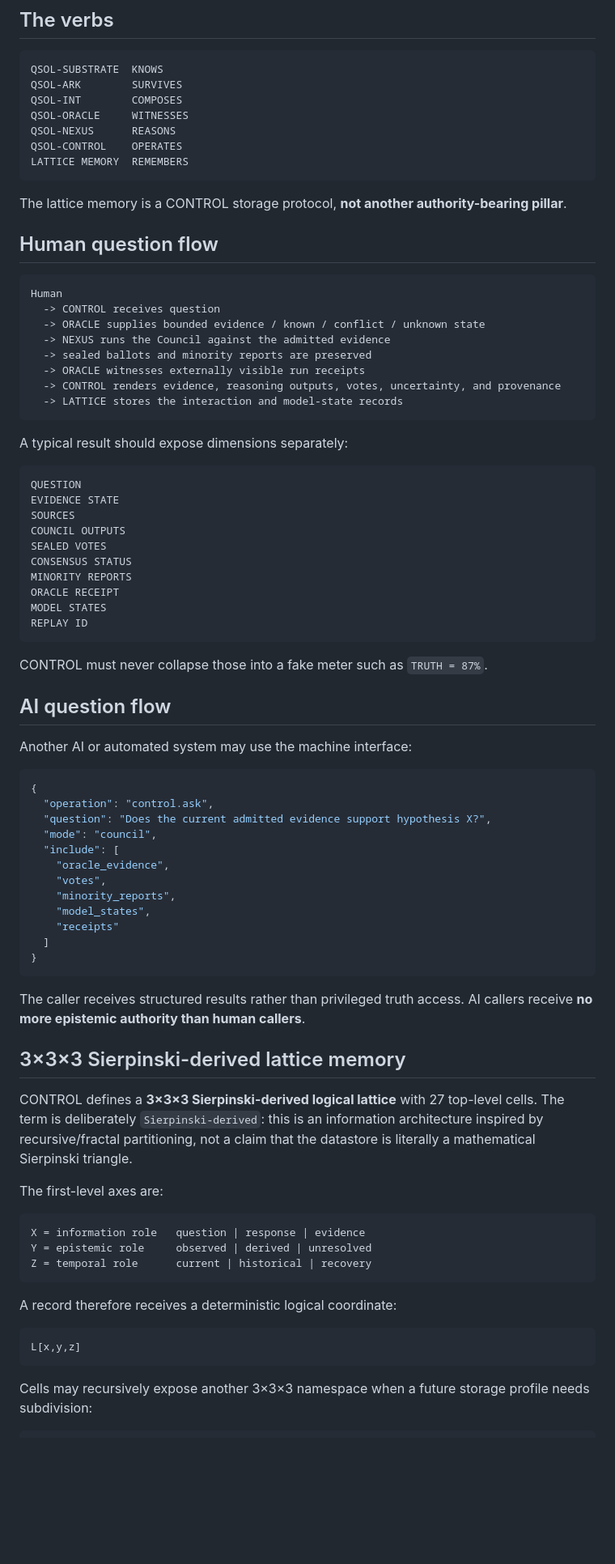
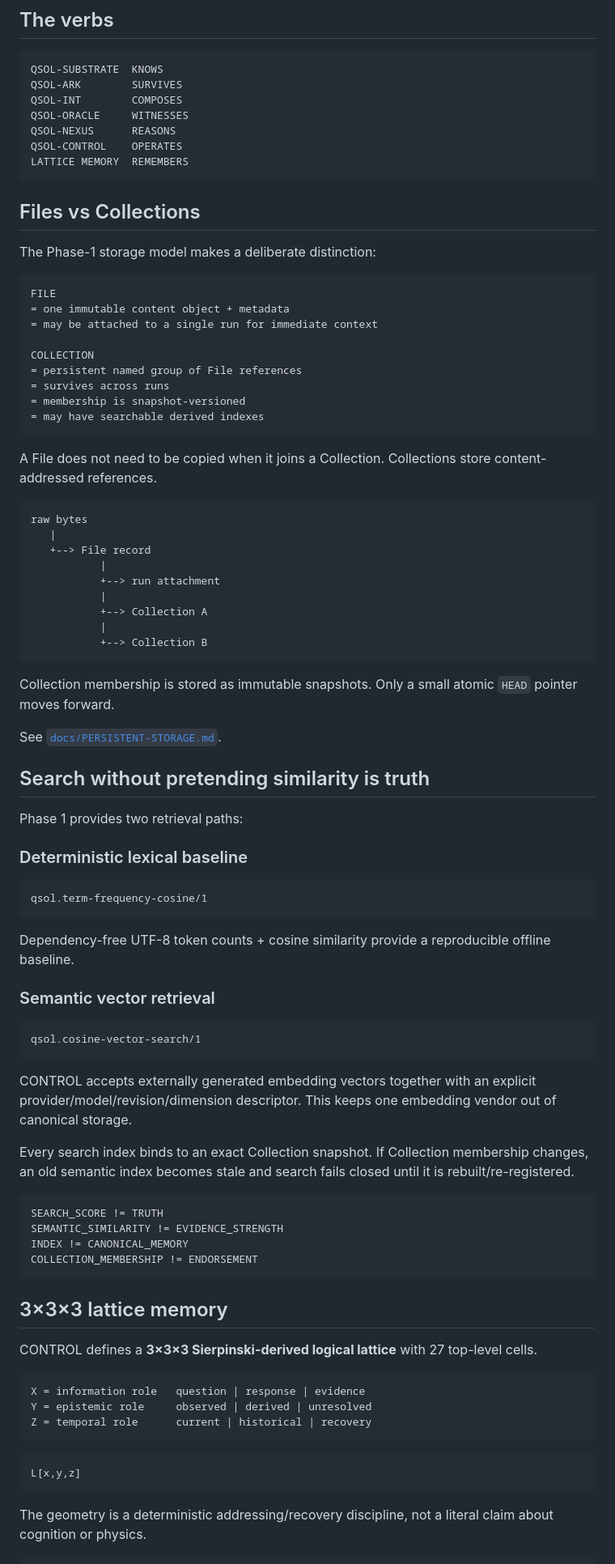
Before and after one commit to QSOLKCB/QSOL-CONTROL, a Markdown page: README.md, the part around one of its changes. Shown at 81% size. GitHub-like rendering; blank space fills up the shorter version.

Commit message:
Document Files Collections and DNA lattice storage

````diff
--- a/README.md
+++ b/README.md
@@ -111,64 +119,72 @@ QSOL-CONTROL    OPERATES
 LATTICE MEMORY  REMEMBERS
 ```
 
-The lattice memory is a CONTROL storage protocol, **not another authority-bearing pillar**.
+## Files vs Collections
 
-## Human question flow
+The Phase-1 storage model makes a deliberate distinction:
 
 ```text
-Human
-  -> CONTROL receives question
-  -> ORACLE supplies bounded evidence / known / conflict / unknown state
-  -> NEXUS runs the Council against the admitted evidence
-  -> sealed ballots and minority reports are preserved
-  -> ORACLE witnesses externally visible run receipts
-  -> CONTROL renders evidence, reasoning outputs, votes, uncertainty, and provenance
-  -> LATTICE stores the interaction and model-state records
+FILE
+= one immutable content object + metadata
+= may be attached to a single run for immediate context
+
+COLLECTION
+= persistent named group of File references
+= survives across runs
+= membership is snapshot-versioned
+= may have searchable derived indexes
 ```
 
-A typical result should expose dimensions separately:
+A File does not need to be copied when it joins a Collection. Collections store content-addressed references.
 
 ```text
-QUESTION
-EVIDENCE STATE
-SOURCES
-COUNCIL OUTPUTS
-SEALED VOTES
-CONSENSUS STATUS
-MINORITY REPORTS
-ORACLE RECEIPT
-MODEL STATES
-REPLAY ID
+raw bytes
+   |
+   +--> File record
+           |
+           +--> run attachment
+           |
+           +--> Collection A
+           |
+           +--> Collection B
 ```
 
-CONTROL must never collapse those into a fake meter such as `TRUTH = 87%`.
+Collection membership is stored as immutable snapshots. Only a small atomic `HEAD` pointer moves forward.
 
-## AI question flow
+See [`docs/PERSISTENT-STORAGE.md`](docs/PERSISTENT-STORAGE.md).
 
-Another AI or automated system may use the machine interface:
+## Search without pretending similarity is truth
 
-```json
-{
-  "operation": "control.ask",
-  "question": "Does the current admitted evidence support hypothesis X?",
-  "mode": "council",
-  "include": [
-    "oracle_evidence",
-    "votes",
-    "minority_reports",
-    "model_states",
-    "receipts"
-  ]
-}
+Phase 1 provides two retrieval paths:
+
+### Deterministic lexical baseline
+
+```text
+qsol.term-frequency-cosine/1
 ```
 
-The caller receives structured results rather than privileged truth access. AI callers receive **no more epistemic authority than human callers**.
+Dependency-free UTF-8 token counts + cosine similarity provide a reproducible offline baseline.
 
-## 3×3×3 Sierpinski-derived lattice memory
+### Semantic vector retrieval
 
-CONTROL defines a **3×3×3 Sierpinski-derived logical lattice** with 27 top-level cells. The term is deliberately `Sierpinski-derived`: this is an information architecture inspired by recursive/fractal partitioning, not a claim that the datastore is literally a mathematical Sierpinski triangle.
+```text
+qsol.cosine-vector-search/1
+```
 
-The first-level axes are:
+CONTROL accepts externally generated embedding vectors together with an explicit provider/model/revision/dimension descriptor. This keeps one embedding vendor out of canonical storage.
+
+Every search index binds to an exact Collection snapshot. If Collection membership changes, an old semantic index becomes stale and search fails closed until it is rebuilt/re-registered.
+
+```text
+SEARCH_SCORE != TRUTH
+SEMANTIC_SIMILARITY != EVIDENCE_STRENGTH
+INDEX != CANONICAL_MEMORY
+COLLECTION_MEMBERSHIP != ENDORSEMENT
+```
+
+## 3×3×3 lattice memory
+
+CONTROL defines a **3×3×3 Sierpinski-derived logical lattice** with 27 top-level cells.
 
 ```text
 X = information role   question | response | evidence
@@ -176,12 +192,10 @@ Y = epistemic role     observed | derived | unresolved
 Z = temporal role      current | historical | recovery
 ```
 
-A record therefore receives a deterministic logical coordinate:
-
 ```text
 L[x,y,z]
 ```
 
-Cells may recursively expose another 3×3×3 namespace when a future storage profile needs subdivision:
+The geometry is a deterministic addressing/recovery discipline, not a literal claim about cognition or physics.
 
 ```text
````
Also changed, not shown: other parts of README.md (+156 -99 lines).
